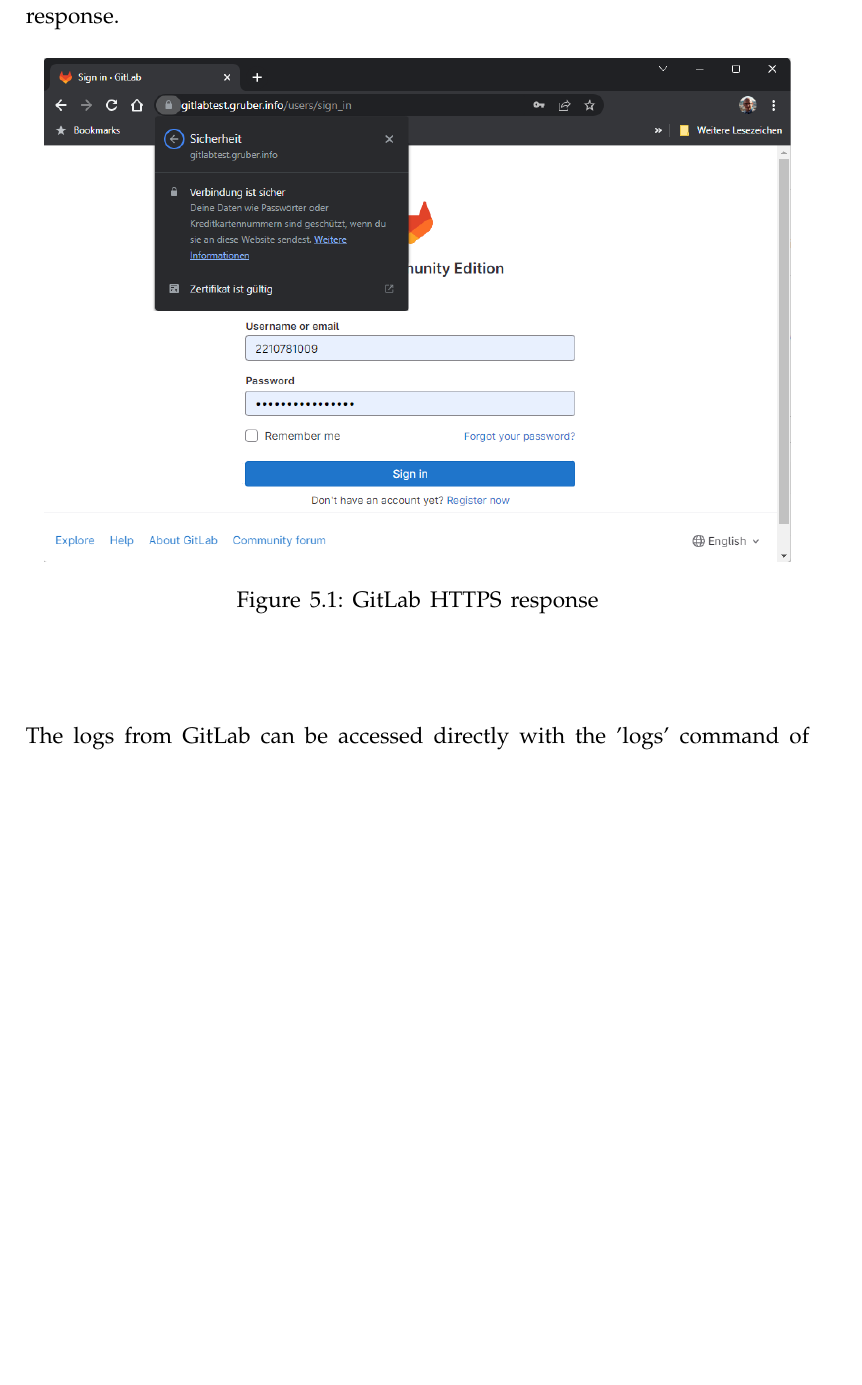
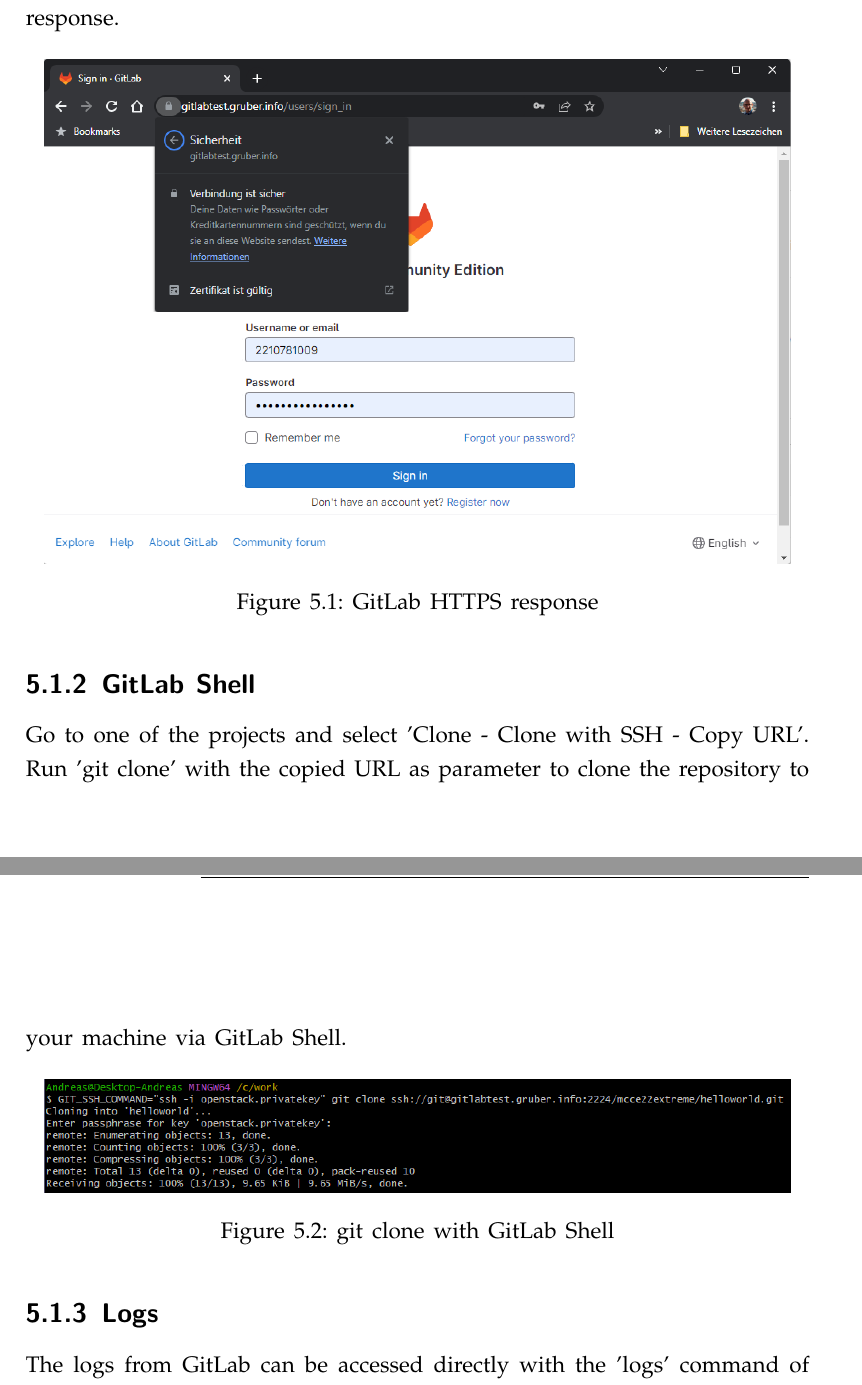
Before and after one commit to mcce22extreme/mcce-inenpt-report, a LaTeX document (main.tex, which reads section/VerificationTesting.tex): part of page 18 of 24 before the commit and two parts of pages 18 and 19 of 25 after it, the two joined at a grey line, cut so that both start at the same text, the shorter picture padded with empty space. Compiled offline with pdfLaTeX.

Commit message:
Add testing of gitlab shell

```diff
--- a/section/VerificationTesting.tex
+++ b/section/VerificationTesting.tex
@@ -11,7 +13,20 @@
 	\caption{GitLab HTTPS response}
 	\label{fig:gitlab_response}
 \end{figure}
-\  \\
+
+\subsection{GitLab Shell}
+
+Go to one of the projects and select 'Clone - Clone with SSH - Copy URL'.
+Run 'git clone' with the copied URL as parameter to clone the repository to your machine via GitLab Shell.
+
+\begin{figure}[H]
+	\centering
+	\includegraphics[width=14cm]{images/gitlab_shell_clone.png}
+	\caption{git clone with GitLab Shell}
+	\label{fig:gitlab_shell_clone}
+\end{figure}
+
+\subsection{Logs}
 
 The logs from GitLab can be accessed directly with the 'logs' command of 'docker compose':
 \begin{lstlisting}[language=bash,caption={GitLab Logging},label={code:gitlab-logging}]
```
Also changed, not shown: images/gitlab_shell_clone.png (added), section/VerificationTesting.tex (5 more changed lines).
